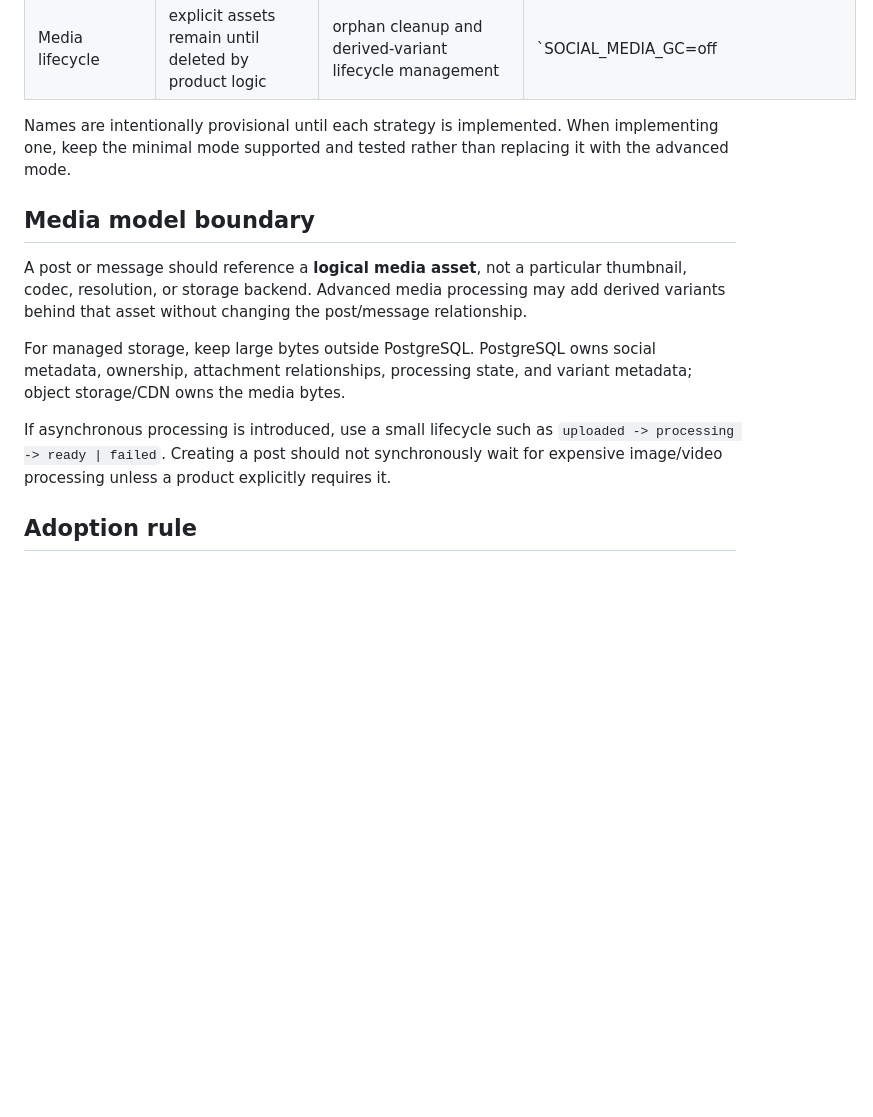
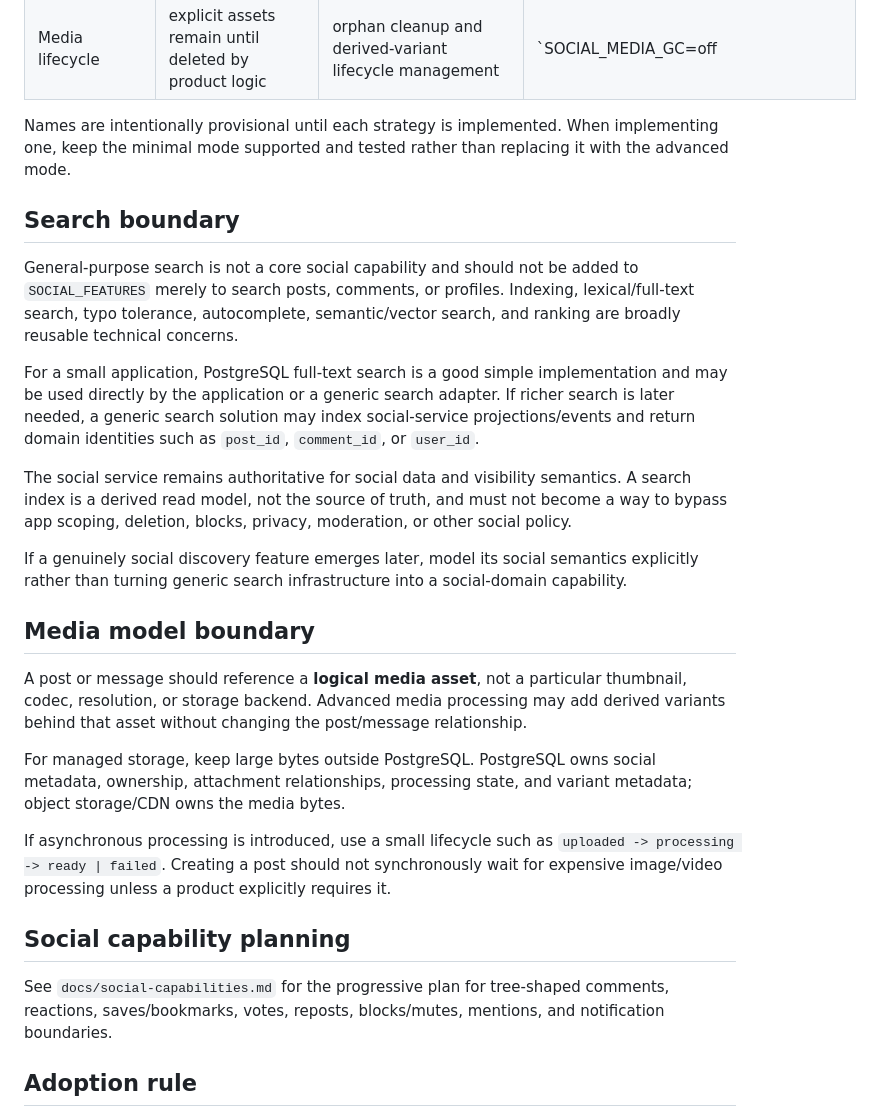
Before and after one commit to moritzbrantner/social-service, a Markdown page: docs/architecture-evolution.md, the part around the change. GitHub-like rendering; blank space fills up the shorter version.

Commit message:
docs: clarify search boundary and social roadmap

```diff
--- a/docs/architecture-evolution.md
+++ b/docs/architecture-evolution.md
@@ -30,6 +30,16 @@ None of the advanced strategies below are required for the MVP. They are planned
 
 Names are intentionally provisional until each strategy is implemented. When implementing one, keep the minimal mode supported and tested rather than replacing it with the advanced mode.
 
+## Search boundary
+
+General-purpose search is not a core social capability and should not be added to `SOCIAL_FEATURES` merely to search posts, comments, or profiles. Indexing, lexical/full-text search, typo tolerance, autocomplete, semantic/vector search, and ranking are broadly reusable technical concerns.
+
+For a small application, PostgreSQL full-text search is a good simple implementation and may be used directly by the application or a generic search adapter. If richer search is later needed, a generic search solution may index social-service projections/events and return domain identities such as `post_id`, `comment_id`, or `user_id`.
+
+The social service remains authoritative for social data and visibility semantics. A search index is a derived read model, not the source of truth, and must not become a way to bypass app scoping, deletion, blocks, privacy, moderation, or other social policy.
+
+If a genuinely social discovery feature emerges later, model its social semantics explicitly rather than turning generic search infrastructure into a social-domain capability.
+
 ## Media model boundary
 
 A post or message should reference a **logical media asset**, not a particular thumbnail, codec, resolution, or storage backend. Advanced media processing may add derived variants behind that asset without changing the post/message relationship.
@@ -38,6 +48,10 @@ For managed storage, keep large bytes outside PostgreSQL. PostgreSQL owns social
 
 If asynchronous processing is introduced, use a small lifecycle such as `uploaded -> processing -> ready | failed`. Creating a post should not synchronously wait for expensive image/video processing unless a product explicitly requires it.
 
+## Social capability planning
+
+See `docs/social-capabilities.md` for the progressive plan for tree-shaped comments, reactions, saves/bookmarks, votes, reposts, blocks/mutes, mentions, and notification boundaries.
+
 ## Adoption rule
 
 Do not implement an advanced strategy merely because the extension point exists. Add it when a real application, measured bottleneck, safety requirement, or operational need justifies the extra machinery. The intended progression is always:
```
